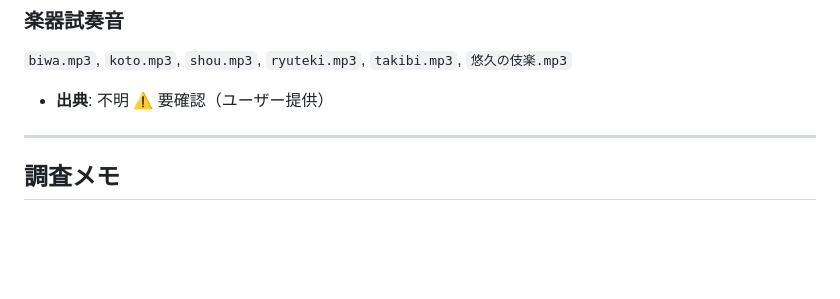
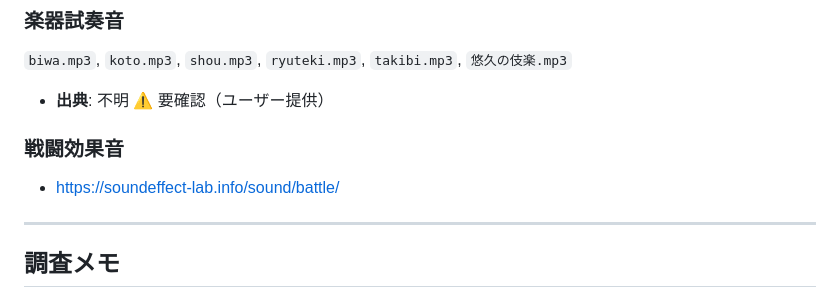
Before and after one commit to sakadosoutan-boop/-3D-, a Markdown page: sounds/CREDITS.md, the part around the change. Drawn GitHub-style; blank space fills up the shorter version.

Commit message:
Add battle sound effects section to CREDITS.md
Added a section for battle sound effects with a source link.

```diff
--- a/sounds/CREDITS.md
+++ b/sounds/CREDITS.md
@@ -66,7 +66,9 @@ CC BY 等を採用する場合は出典・作者・ライセンスを明記す
 `biwa.mp3`, `koto.mp3`, `shou.mp3`, `ryuteki.mp3`, `takibi.mp3`, `悠久の伎楽.mp3`
 
 - **出典**: 不明 ⚠️ 要確認（ユーザー提供）
+### 戦闘効果音
 
+- https://soundeffect-lab.info/sound/battle/
 ---
 ## 調査メモ
 
```
